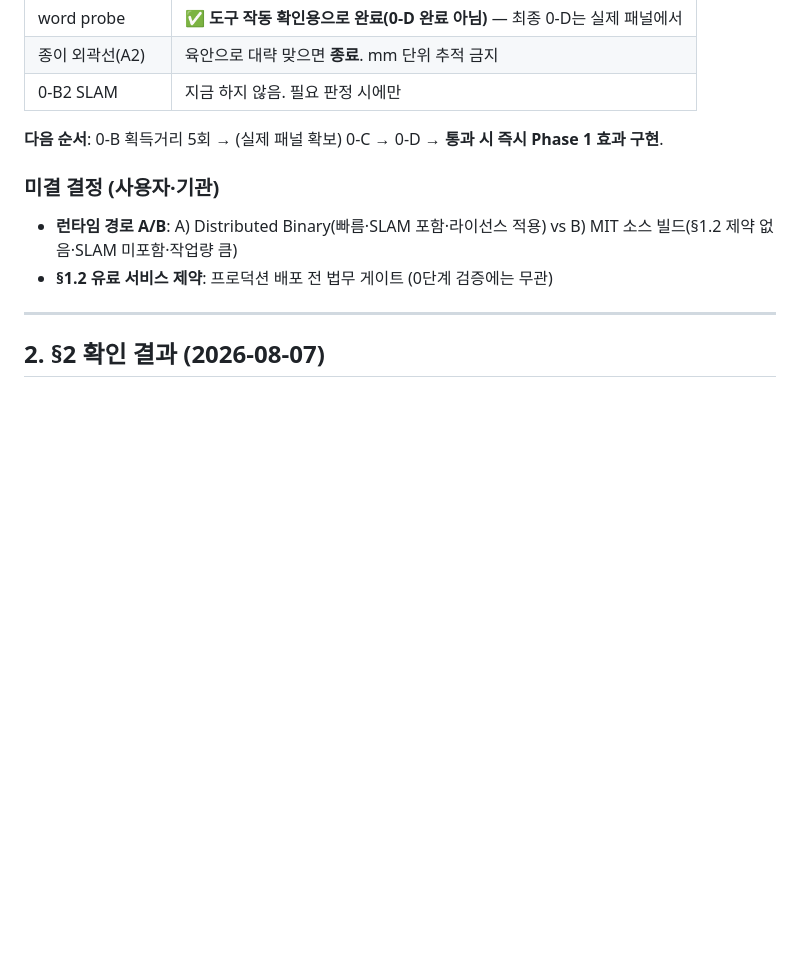
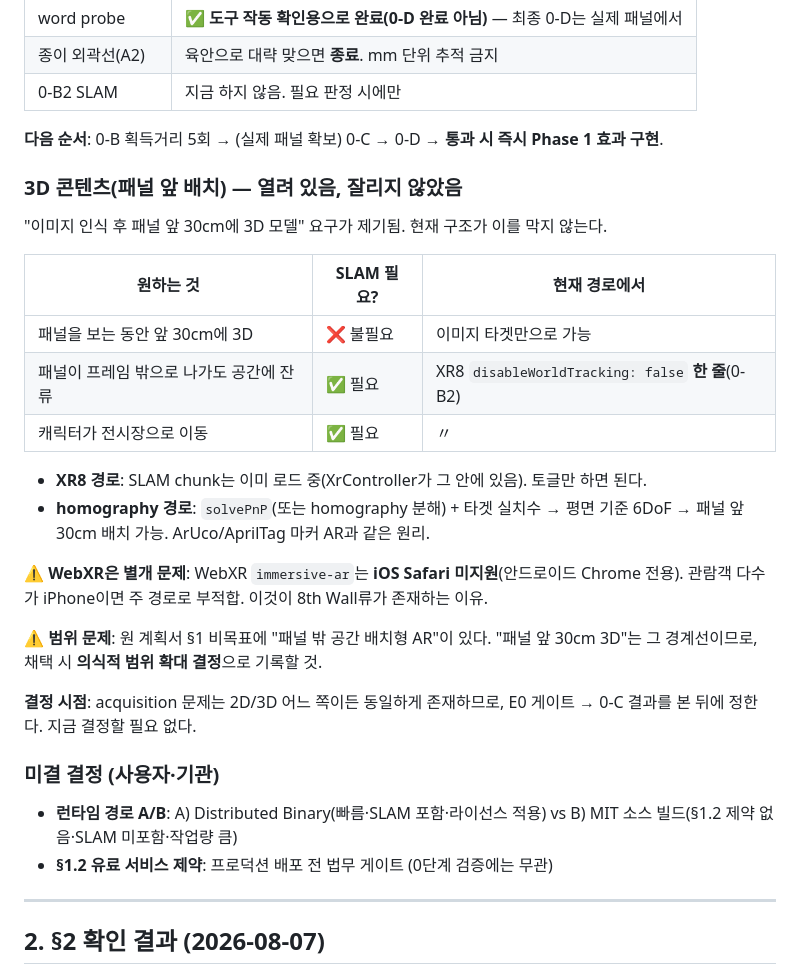
Before and after one commit to elderlord/WebARtest, a Markdown page: docs/진행현황.md, the part around the change. Rendered like a GitHub page; blank space fills up the shorter version.

Commit message:
3D 콘텐츠 결정공간 기록: 현재 구조가 3D를 막지 않음
"패널 앞 30cm에 3D 모델" 요구 제기. 기록:
- 패널을 보는 동안의 3D는 SLAM 불필요 — 이미지 타겟만으로 가능(양 경로 모두)
- XR8 경로는 SLAM chunk가 이미 로드 중이라 disableWorldTracking 토글 한 줄(0-B2)
- homography 경로도 solvePnP로 평면 기준 6DoF 확보 가능(ArUco류와 동일 원리)
- WebXR immersive-ar는 iOS Safari 미지원 → 주 경로로 부적합(중요)
- 계획서 §1 비목표("패널 밖 공간 배치형 AR")와의 경계이므로 채택 시 의식적 결정 필요
- acquisition 문제는 2D/3D 공통이므로 E0 → 0-C 이후 결정

Co-Authored-By: Claude Opus 4.8 <noreply@anthropic.com>
Claude-Session: https://claude.ai/code/session_016pWzTZ4GiekuZ5Tx7X6N5W

```diff
--- a/docs/진행현황.md
+++ b/docs/진행현황.md
@@ -249,6 +249,29 @@ HUD를 분리했다:
 
 **다음 순서**: 0-B 획득거리 5회 → (실제 패널 확보) 0-C → 0-D → **통과 시 즉시 Phase 1 효과 구현**.
 
+### 3D 콘텐츠(패널 앞 배치) — 열려 있음, 잘리지 않았음
+
+"이미지 인식 후 패널 앞 30cm에 3D 모델" 요구가 제기됨. 현재 구조가 이를 막지 않는다.
+
+| 원하는 것 | SLAM 필요? | 현재 경로에서 |
+|---|---|---|
+| 패널을 보는 동안 앞 30cm에 3D | ❌ 불필요 | 이미지 타겟만으로 가능 |
+| 패널이 프레임 밖으로 나가도 공간에 잔류 | ✅ 필요 | XR8 `disableWorldTracking: false` **한 줄**(0-B2) |
+| 캐릭터가 전시장으로 이동 | ✅ 필요 | 〃 |
+
+- **XR8 경로**: SLAM chunk는 이미 로드 중(XrController가 그 안에 있음). 토글만 하면 된다.
+- **homography 경로**: `solvePnP`(또는 homography 분해) + 타겟 실치수 → 평면 기준 6DoF
+  → 패널 앞 30cm 배치 가능. ArUco/AprilTag 마커 AR과 같은 원리.
+
+**⚠ WebXR은 별개 문제**: WebXR `immersive-ar`는 **iOS Safari 미지원**(안드로이드 Chrome 전용).
+관람객 다수가 iPhone이면 주 경로로 부적합. 이것이 8th Wall류가 존재하는 이유.
+
+**⚠ 범위 문제**: 원 계획서 §1 비목표에 "패널 밖 공간 배치형 AR"이 있다.
+"패널 앞 30cm 3D"는 그 경계선이므로, 채택 시 **의식적 범위 확대 결정**으로 기록할 것.
+
+**결정 시점**: acquisition 문제는 2D/3D 어느 쪽이든 동일하게 존재하므로,
+E0 게이트 → 0-C 결과를 본 뒤에 정한다. 지금 결정할 필요 없다.
+
 ### 미결 결정 (사용자·기관)
 
 - **런타임 경로 A/B**: A) Distributed Binary(빠름·SLAM 포함·라이선스 적용) vs
```
